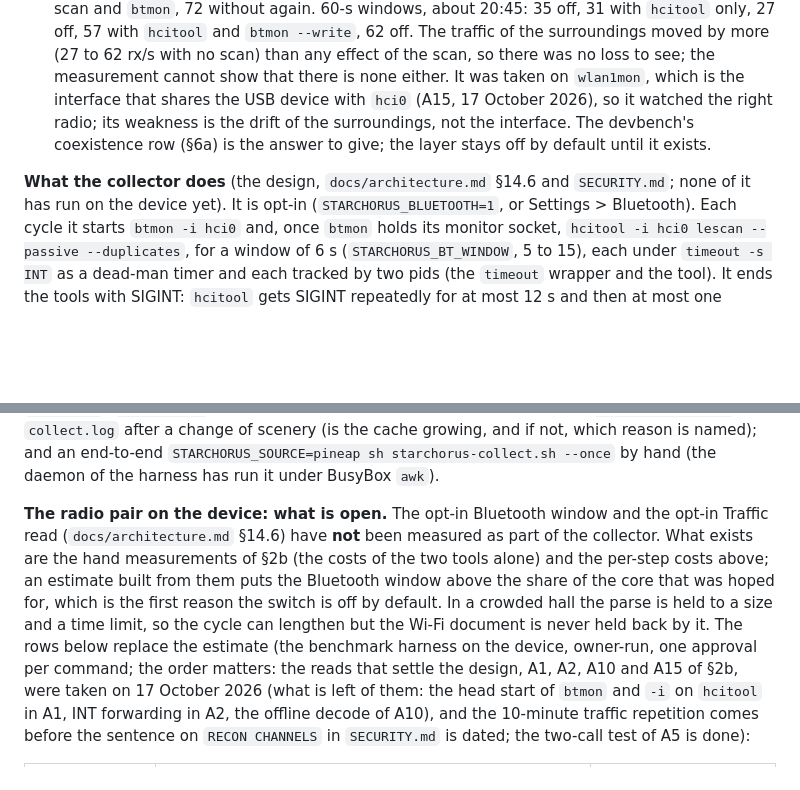
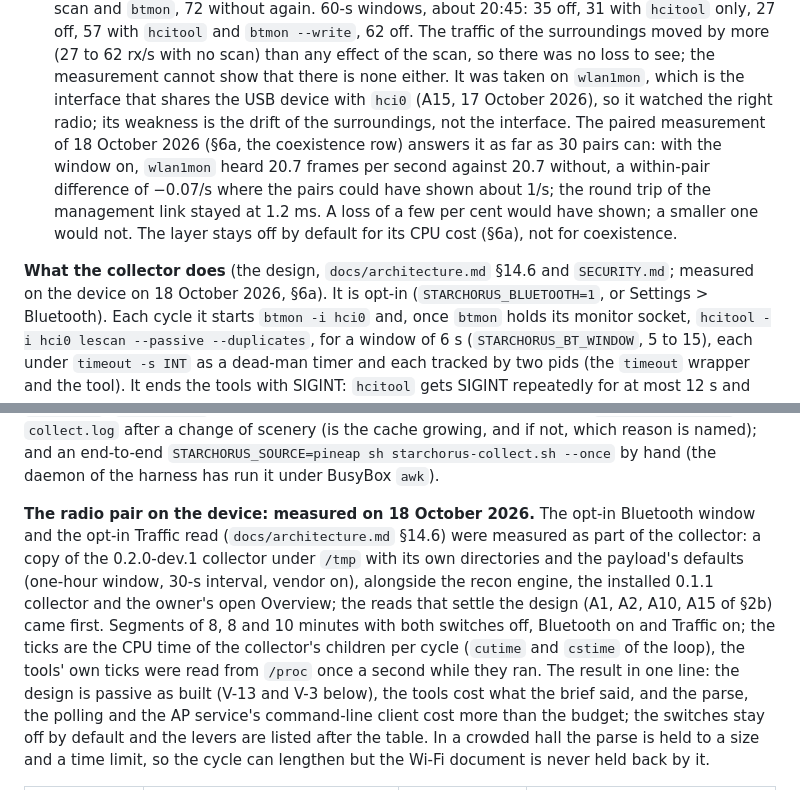
Before and after one commit to starchorus/pager, a Markdown page: docs/device-notes.md, 2 parts joined by grey strips. GitHub-like rendering; blank space fills up the shorter version.

```diff
--- a/docs/device-notes.md
+++ b/docs/device-notes.md
@@ -253,10 +253,13 @@ necessarily who made the device. Names are rare under a passive scan.
   60-s windows, about 20:45: 35 off, 31 with `hcitool` only, 27 off, 57 with `hcitool` and `btmon --write`, 62 off. The traffic of the
   surroundings moved by more (27 to 62 rx/s with no scan) than any effect of the scan, so there was no loss to see; the measurement
   cannot show that there is none either. It was taken on `wlan1mon`, which is the interface that shares the USB device with `hci0` (A15,
-  17 October 2026), so it watched the right radio; its weakness is the drift of the surroundings, not the interface. The devbench's
-  coexistence row (§6a) is the answer to give; the layer stays off by default until it exists.
+  17 October 2026), so it watched the right radio; its weakness is the drift of the surroundings, not the interface. The paired
+  measurement of 18 October 2026 (§6a, the coexistence row) answers it as far as 30 pairs can: with the window on, `wlan1mon` heard
+  20.7 frames per second against 20.7 without, a within-pair difference of −0.07/s where the pairs could have shown about 1/s; the
+  round trip of the management link stayed at 1.2 ms. A loss of a few per cent would have shown; a smaller one would not. The layer stays
+  off by default for its CPU cost (§6a), not for coexistence.
 
-**What the collector does** (the design, `docs/architecture.md` §14.6 and `SECURITY.md`; none of it has run on the device yet).
+**What the collector does** (the design, `docs/architecture.md` §14.6 and `SECURITY.md`; measured on the device on 18 October 2026, §6a).
 It is opt-in (`STARCHORUS_BLUETOOTH=1`, or Settings > Bluetooth). Each cycle it starts `btmon -i hci0` and, once `btmon` holds its
 monitor socket, `hcitool -i hci0 lescan --passive --duplicates`, for a window of 6 s (`STARCHORUS_BT_WINDOW`, 5 to 15), each under
 `timeout -s INT` as a dead-man timer and each tracked by two pids (the `timeout` wrapper and the tool). It ends the tools with SIGINT:
@@ -741,11 +744,13 @@ time itself was measured, above): the number of `sqlite3` processes per cycle (a
 `collect.log` after a change of scenery (is the cache growing, and if not, which reason is named); and an end-to-end
 `STARCHORUS_SOURCE=pineap sh starchorus-collect.sh --once` by hand (the daemon of the harness has run it under BusyBox `awk`).
 
-**The radio pair on the device: what is open.** The opt-in Bluetooth window and the opt-in Traffic read (`docs/architecture.md` §14.6) have
-**not** been measured as part of the collector. What exists are the hand measurements of §2b (the costs of the two tools alone) and the
-per-step costs above; an estimate built from them puts the Bluetooth window above the share of the core that was hoped for, which is the
-first reason the switch is off by default. In a crowded hall the parse is held to a size and a time limit, so the cycle can lengthen but the
-Wi-Fi document is never held back by it. The rows below replace the estimate (the benchmark harness on the device, owner-run, one
-approval per command; the order matters: the reads that settle the design, A1, A2, A10 and A15 of §2b, were taken on 17 October 2026 (what is left of them: the
-head start of `btmon` and `-i` on `hcitool` in A1, INT forwarding in A2, the offline decode of A10), and the 10-minute traffic repetition comes before the sentence on `RECON CHANNELS` in `SECURITY.md` is dated; the two-call test of A5 is done):
+**The radio pair on the device: measured on 18 October 2026.** The opt-in Bluetooth window and the opt-in Traffic read (`docs/architecture.md` §14.6)
+were measured as part of the collector: a copy of the 0.2.0-dev.1 collector under `/tmp` with its own directories and the payload's defaults
+(one-hour window, 30-s interval, vendor on), alongside the recon engine, the installed 0.1.1 collector and the owner's open Overview; the
+reads that settle the design (A1, A2, A10, A15 of §2b) came first. Segments of 8, 8 and 10 minutes with both switches off, Bluetooth on and
+Traffic on; the ticks are the CPU time of the collector's children per cycle (`cutime` and `cstime` of the loop), the tools' own ticks were read
+from `/proc` once a second while they ran. The result in one line: the design is passive as built (V-13 and V-3 below), the tools cost what
+the brief said, and the parse, the polling and the AP service's command-line client cost more than the budget; the switches stay off by default
+and the levers are listed after the table. In a crowded hall the parse is held to a size and a time limit, so the cycle can lengthen but the
+Wi-Fi document is never held back by it.
 
```
Also changed, not shown: other parts of docs/device-notes.md (+19 -9 lines), CHANGELOG.md (+1 -1 lines), SECURITY.md (+1 -1 lines).
